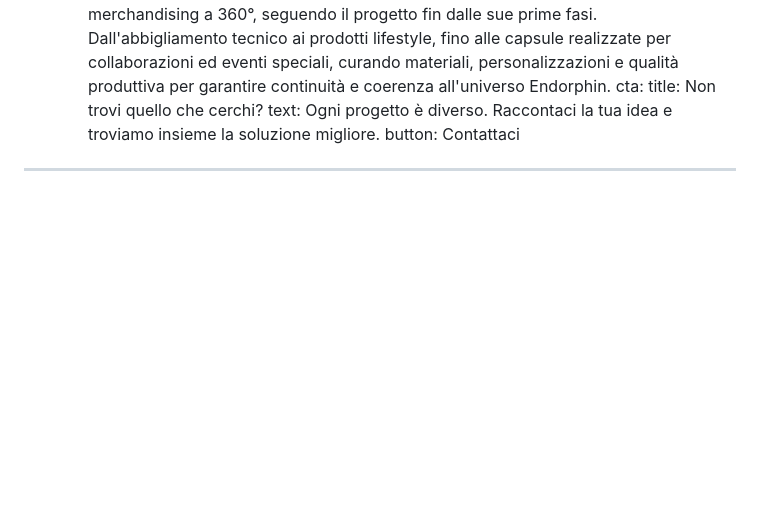
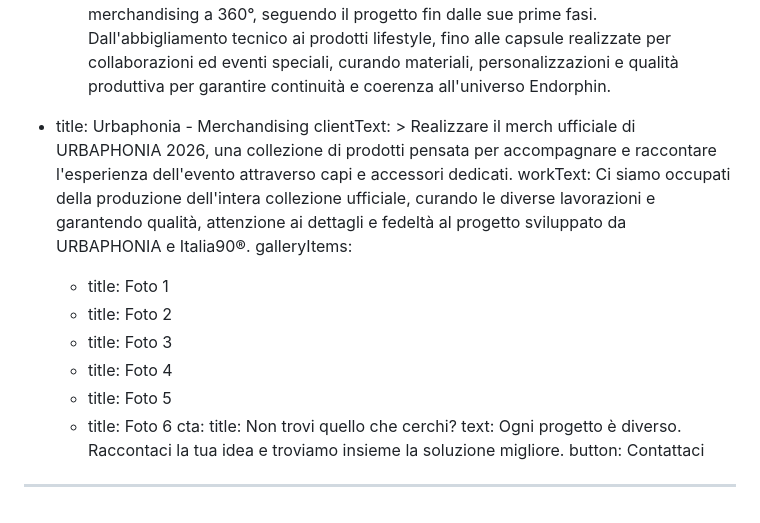
Before and after one commit to gersonvazzaz/dart-production, a Markdown page: content/progetti-stampa.md, the part around the change. Drawn GitHub-style; blank space fills up the shorter version.

Commit message:
Update Progetti “progetti-stampa”

```diff
--- a/content/progetti-stampa.md
+++ b/content/progetti-stampa.md
@@ -99,6 +99,21 @@ items:
       lifestyle, fino alle capsule realizzate per collaborazioni ed eventi
       speciali, curando materiali, personalizzazioni e qualità produttiva per
       garantire continuità e coerenza all'universo Endorphin.
+  - title: Urbaphonia - Merchandising
+    clientText: >
+      Realizzare il merch ufficiale di URBAPHONIA 2026, una collezione di
+      prodotti pensata per accompagnare e raccontare l'esperienza dell'evento
+      attraverso capi e accessori dedicati.
+    workText: Ci siamo occupati della produzione dell'intera collezione ufficiale,
+      curando le diverse lavorazioni e garantendo qualità, attenzione ai
+      dettagli e fedeltà al progetto sviluppato da URBAPHONIA e Italia90®.
+    galleryItems:
+      - title: Foto 1
+      - title: Foto 2
+      - title: Foto 3
+      - title: Foto 4
+      - title: Foto 5
+      - title: Foto 6
 cta:
   title: Non trovi quello che cerchi?
   text: Ogni progetto è diverso. Raccontaci la tua idea e troviamo insieme la
```
